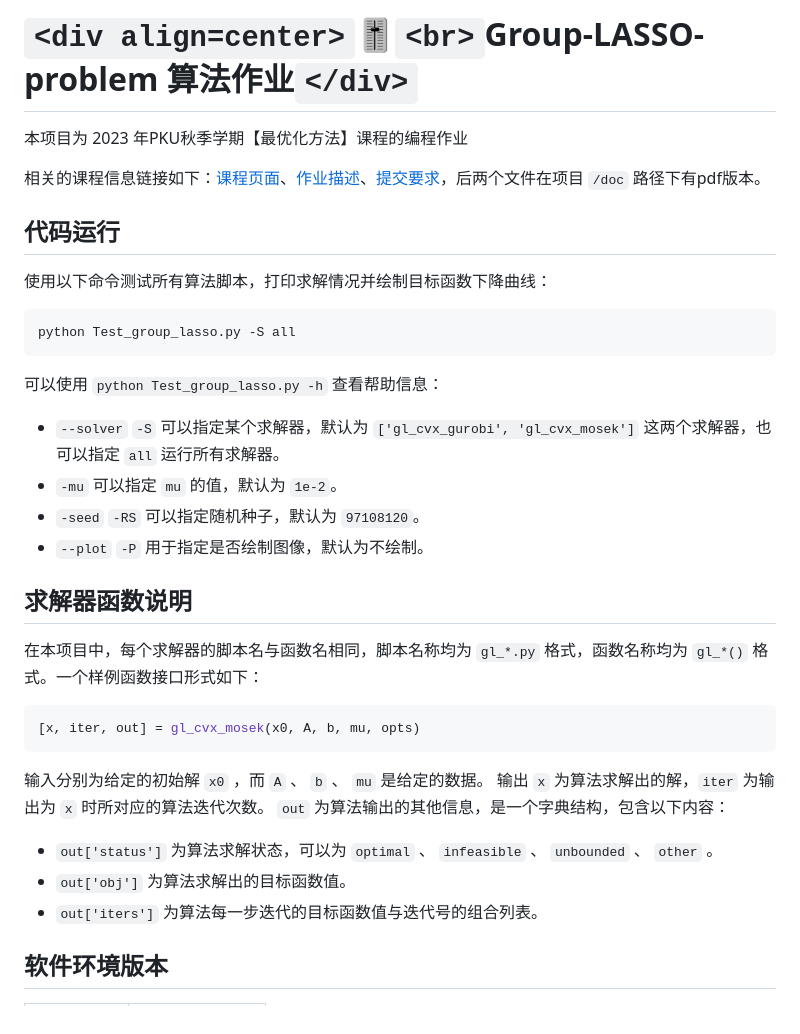
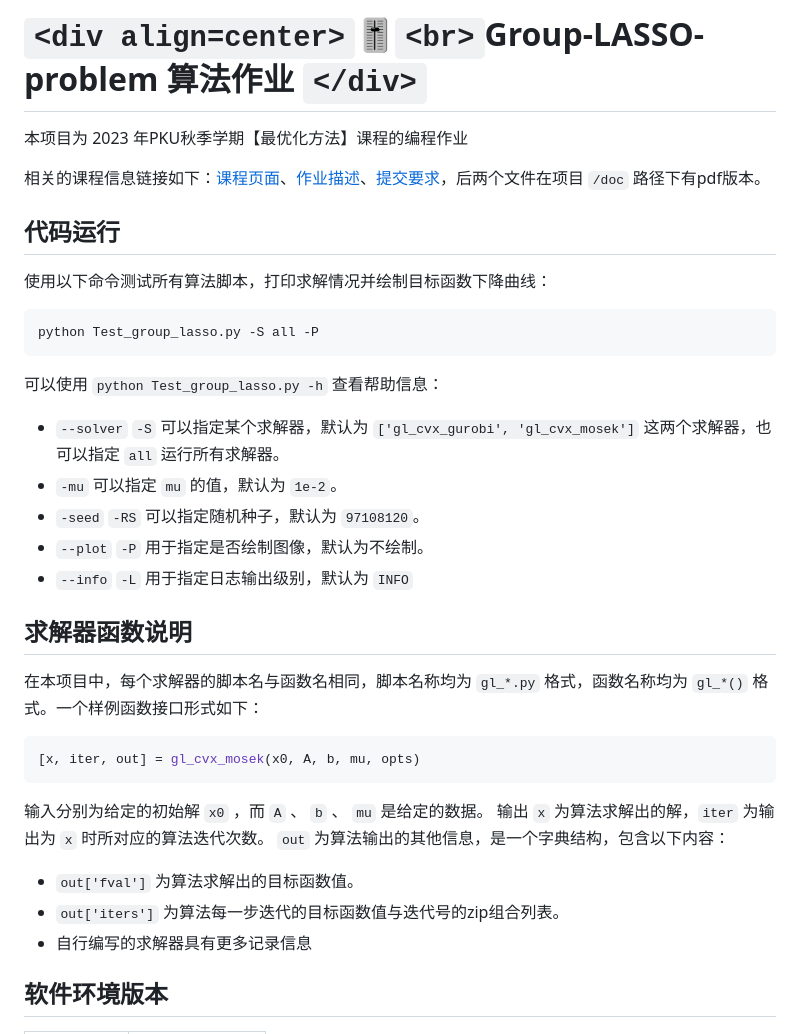
Before and after one commit to AkexStar/Algorithms-group-LASSO-problem, a Markdown page: README.md, the part around the change. Drawn GitHub-style.

Commit message:
修改部分笔误

````diff
--- a/README.md
+++ b/README.md
@@ -1,4 +1,4 @@
-# `<div align=center>`🎚️`<br>`Group-LASSO-problem 算法作业`</div>`
+# `<div align=center>`🎚️`<br>`Group-LASSO-problem 算法作业 `</div>`
 
 本项目为 2023 年PKU秋季学期【最优化方法】课程的编程作业
 
@@ -9,7 +9,7 @@
 使用以下命令测试所有算法脚本，打印求解情况并绘制目标函数下降曲线：
 
 ```bash
-python Test_group_lasso.py -S all
+python Test_group_lasso.py -S all -P
 ```
 
 可以使用 `python Test_group_lasso.py -h` 查看帮助信息：
@@ -18,6 +18,7 @@ python Test_group_lasso.py -S all
 - `-mu` 可以指定 `mu` 的值，默认为 `1e-2`。
 - `-seed` `-RS` 可以指定随机种子，默认为 `97108120`。
 - `--plot` `-P` 用于指定是否绘制图像，默认为不绘制。
+- `--info` `-L` 用于指定日志输出级别，默认为 `INFO`
 
 ## 求解器函数说明
 
@@ -30,9 +31,9 @@ python Test_group_lasso.py -S all
 输入分别为给定的初始解 `x0` ，而 `A` 、 `b` 、 `mu` 是给定的数据。
 输出 `x` 为算法求解出的解，`iter` 为输出为 `x` 时所对应的算法迭代次数。 `out` 为算法输出的其他信息，是一个字典结构，包含以下内容：
 
-- `out['status']` 为算法求解状态，可以为 `optimal` 、 `infeasible` 、 `unbounded` 、 `other` 。
-- `out['obj']` 为算法求解出的目标函数值。
-- `out['iters']` 为算法每一步迭代的目标函数值与迭代号的组合列表。
+- `out['fval']` 为算法求解出的目标函数值。
+- `out['iters']` 为算法每一步迭代的目标函数值与迭代号的zip组合列表。
+- 自行编写的求解器具有更多记录信息
 
 ## 软件环境版本
 
````
